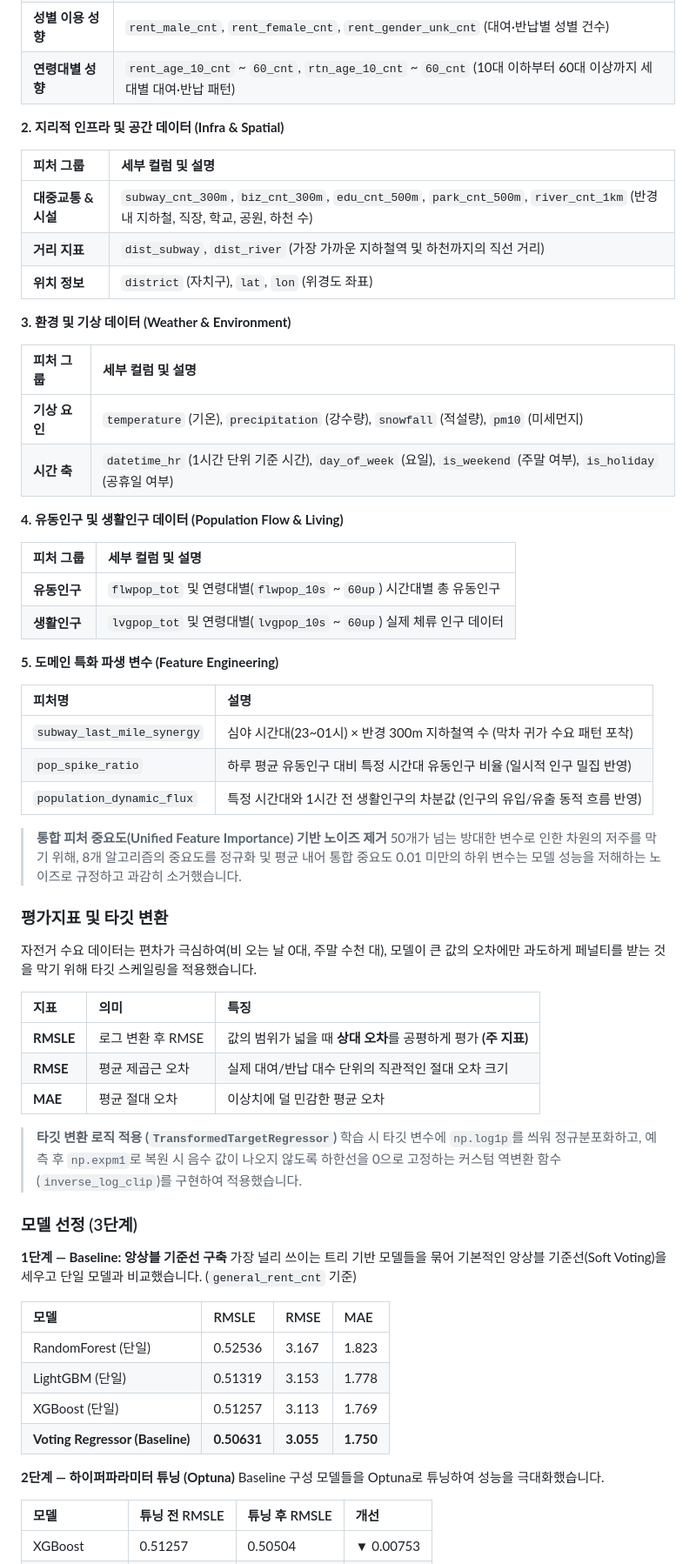
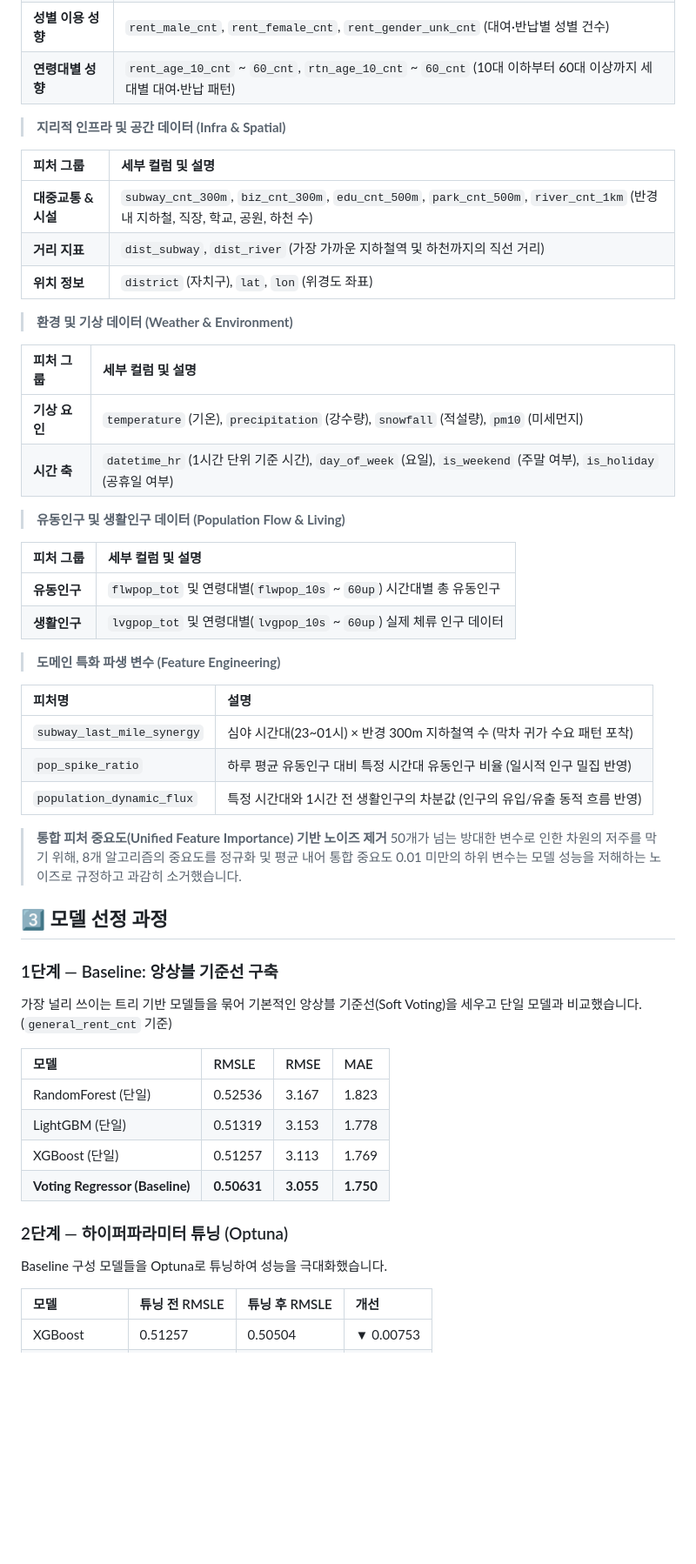
Before and after one commit to syeonris72/seoul_bike, a Markdown page: README.md, the part around one of its changes. Shown at 87% size. GitHub-like rendering; blank space fills up the shorter version.

```diff
--- a/README.md
+++ b/README.md
@@ -342,7 +305,7 @@ AI/ML 파이프라인은 MLflow 챔피언 모델을 통해 실시간·시간대
 | **성별 이용 성향** | `rent_male_cnt`, `rent_female_cnt`, `rent_gender_unk_cnt` (대여·반납별 성별 건수) |
 | **연령대별 성향** | `rent_age_10_cnt` ~ `60_cnt`, `rtn_age_10_cnt` ~ `60_cnt` (10대 이하부터 60대 이상까지 세대별 대여·반납 패턴) |
 
-**2. 지리적 인프라 및 공간 데이터 (Infra & Spatial)**
+> **지리적 인프라 및 공간 데이터 (Infra & Spatial)**
 
 | 피처 그룹 | 세부 컬럼 및 설명 |
 | :--- | :--- |
@@ -350,21 +313,21 @@ AI/ML 파이프라인은 MLflow 챔피언 모델을 통해 실시간·시간대
 | **거리 지표** | `dist_subway`, `dist_river` (가장 가까운 지하철역 및 하천까지의 직선 거리) |
 | **위치 정보** | `district` (자치구), `lat`, `lon` (위경도 좌표) |
 
-**3. 환경 및 기상 데이터 (Weather & Environment)**
+> **환경 및 기상 데이터 (Weather & Environment)**
 
 | 피처 그룹 | 세부 컬럼 및 설명 |
 | :--- | :--- |
 | **기상 요인** | `temperature` (기온), `precipitation` (강수량), `snowfall` (적설량), `pm10` (미세먼지) |
 | **시간 축** | `datetime_hr` (1시간 단위 기준 시간), `day_of_week` (요일), `is_weekend` (주말 여부), `is_holiday` (공휴일 여부) |
 
-**4. 유동인구 및 생활인구 데이터 (Population Flow & Living)**
+> **유동인구 및 생활인구 데이터 (Population Flow & Living)**
 
 | 피처 그룹 | 세부 컬럼 및 설명 |
 | :--- | :--- |
 | **유동인구** | `flwpop_tot` 및 연령대별(`flwpop_10s` ~ `60up`) 시간대별 총 유동인구 |
 | **생활인구** | `lvgpop_tot` 및 연령대별(`lvgpop_10s` ~ `60up`) 실제 체류 인구 데이터 |
 
-**5. 도메인 특화 파생 변수 (Feature Engineering)**
+> **도메인 특화 파생 변수 (Feature Engineering)**
 
 | 피처명 | 설명 |
 | :--- | :--- |
@@ -375,21 +338,9 @@ AI/ML 파이프라인은 MLflow 챔피언 모델을 통해 실시간·시간대
 > **통합 피처 중요도(Unified Feature Importance) 기반 노이즈 제거**
 > 50개가 넘는 방대한 변수로 인한 차원의 저주를 막기 위해, 8개 알고리즘의 중요도를 정규화 및 평균 내어 통합 중요도 0.01 미만의 하위 변수는 모델 성능을 저해하는 노이즈로 규정하고 과감히 소거했습니다.
 
-### 평가지표 및 타깃 변환
-자전거 수요 데이터는 편차가 극심하여(비 오는 날 0대, 주말 수천 대), 모델이 큰 값의 오차에만 과도하게 페널티를 받는 것을 막기 위해 타깃 스케일링을 적용했습니다.
+## 3️⃣  모델 선정 과정
 
-| 지표 | 의미 | 특징 |
-| :--- | :--- | :--- |
-| **RMSLE** | 로그 변환 후 RMSE | 값의 범위가 넓을 때 **상대 오차**를 공평하게 평가 **(주 지표)** |
-| **RMSE** | 평균 제곱근 오차 | 실제 대여/반납 대수 단위의 직관적인 절대 오차 크기 |
-| **MAE** | 평균 절대 오차 | 이상치에 덜 민감한 평균 오차 |
-
-> **타깃 변환 로직 적용 (`TransformedTargetRegressor`)**
-> 학습 시 타깃 변수에 `np.log1p`를 씌워 정규분포화하고, 예측 후 `np.expm1`로 복원 시 음수 값이 나오지 않도록 하한선을 0으로 고정하는 커스텀 역변환 함수(`inverse_log_clip`)를 구현하여 적용했습니다.
-
-### 모델 선정 (3단계)
-
-**1단계 — Baseline: 앙상블 기준선 구축**
+### 1단계 — Baseline: 앙상블 기준선 구축
 가장 널리 쓰이는 트리 기반 모델들을 묶어 기본적인 앙상블 기준선(Soft Voting)을 세우고 단일 모델과 비교했습니다. (`general_rent_cnt` 기준)
 
 | 모델 | RMSLE | RMSE | MAE |
@@ -399,7 +350,7 @@ AI/ML 파이프라인은 MLflow 챔피언 모델을 통해 실시간·시간대
 | XGBoost (단일) | 0.51257 | 3.113 | 1.769 |
 | **Voting Regressor (Baseline)** | **0.50631** | **3.055** | **1.750** |
 
-**2단계 — 하이퍼파라미터 튜닝 (Optuna)**
+### 2단계 — 하이퍼파라미터 튜닝 (Optuna)
 Baseline 구성 모델들을 Optuna로 튜닝하여 성능을 극대화했습니다.
 
 | 모델 | 튜닝 전 RMSLE | 튜닝 후 RMSLE | 개선 |
```
Also changed, not shown: other parts of README.md (+45 -60 lines), image/ml_pipeline.png (added).
